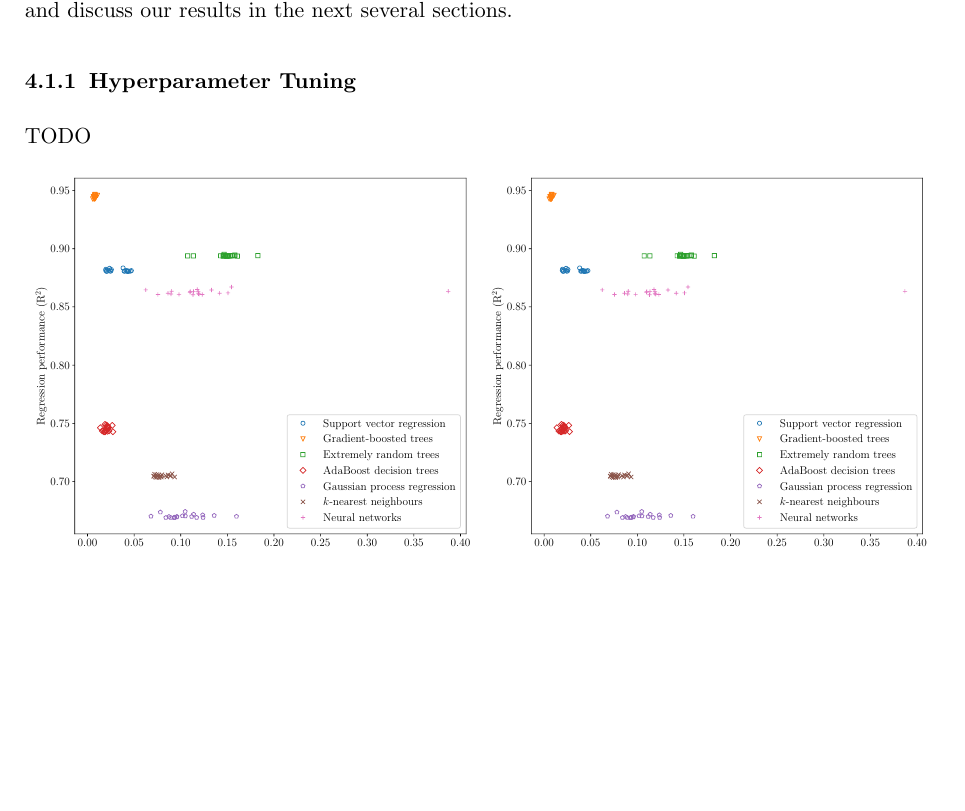
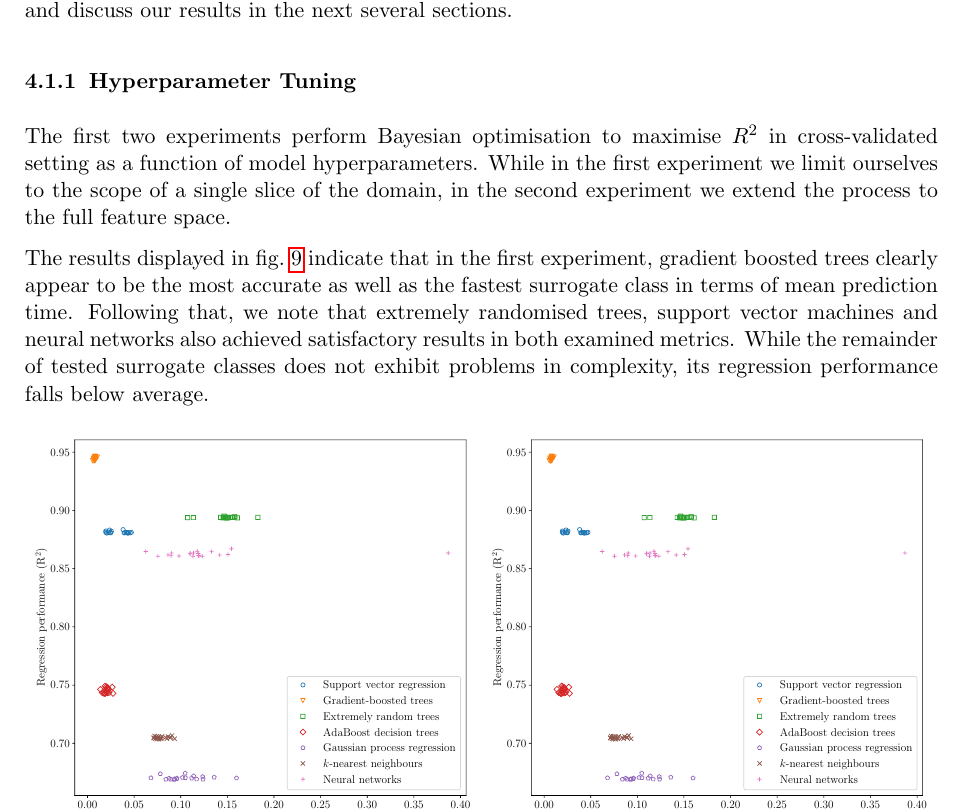
Before and after one commit to ucl-tbr-group-project/documentation, a LaTeX document (final_report/tbr_final_report.tex, which reads final_report/results.tex): part of page 14 of 16 before the commit and part of page 14 of 17 after it, cut so that both start at the same text, the shorter picture padded with empty space. The pictures show the PDF file final_report/tbr_final_report.pdf that the author committed with the source.

Commit message:
add two paragraphs about hyperparameter tuning results

```diff
--- a/final_report/results.tex
+++ b/final_report/results.tex
@@ -13,7 +13,21 @@ several sections.
 
 \subsubsection{Hyperparameter Tuning}
 
-TODO
+The first two experiments perform Bayesian optimisation to maximise~$R^2$ in
+cross-validated setting as a function of model hyperparameters. While in the
+first experiment we limit ourselves to the scope of a single slice of the
+domain, in the second experiment we extend the process to the full feature
+space.
+
+The results displayed in~\cref{fig:time-vs-reg} indicate that in the first
+experiment, gradient boosted trees clearly appear to be the most accurate as
+well as the fastest surrogate class in terms of mean prediction time. Following
+that, we note that extremely randomised trees, support vector machines and
+neural networks also achieved satisfactory results in both examined metrics.
+While the remainder of tested surrogate classes does not exhibit problems in
+complexity, its regression performance falls below average.
+
+% TODO: multislice description
 
 \begin{figure}[h]
 	\centering
```
Also changed, not shown: final_report/tbr_final_report.pdf.
